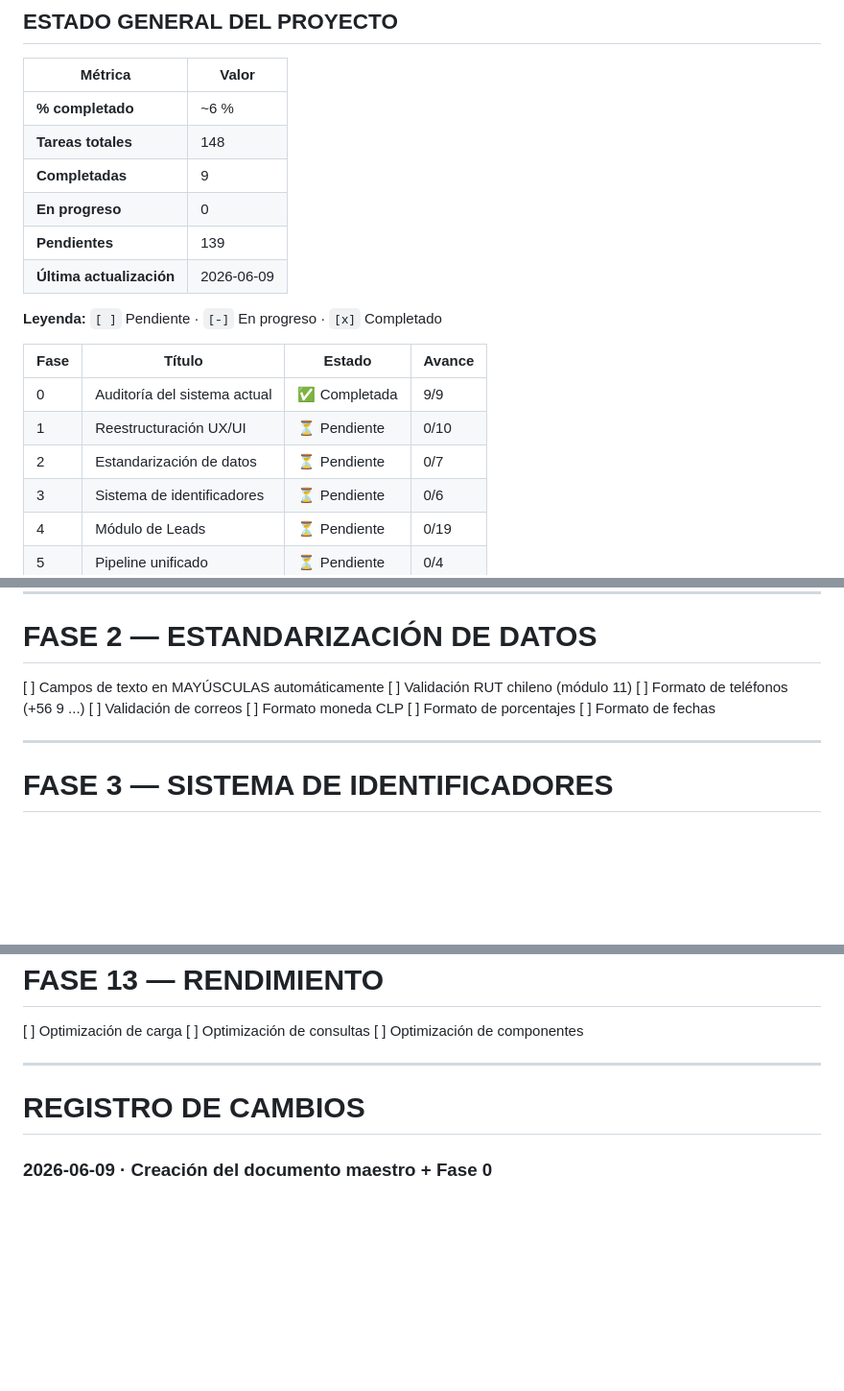
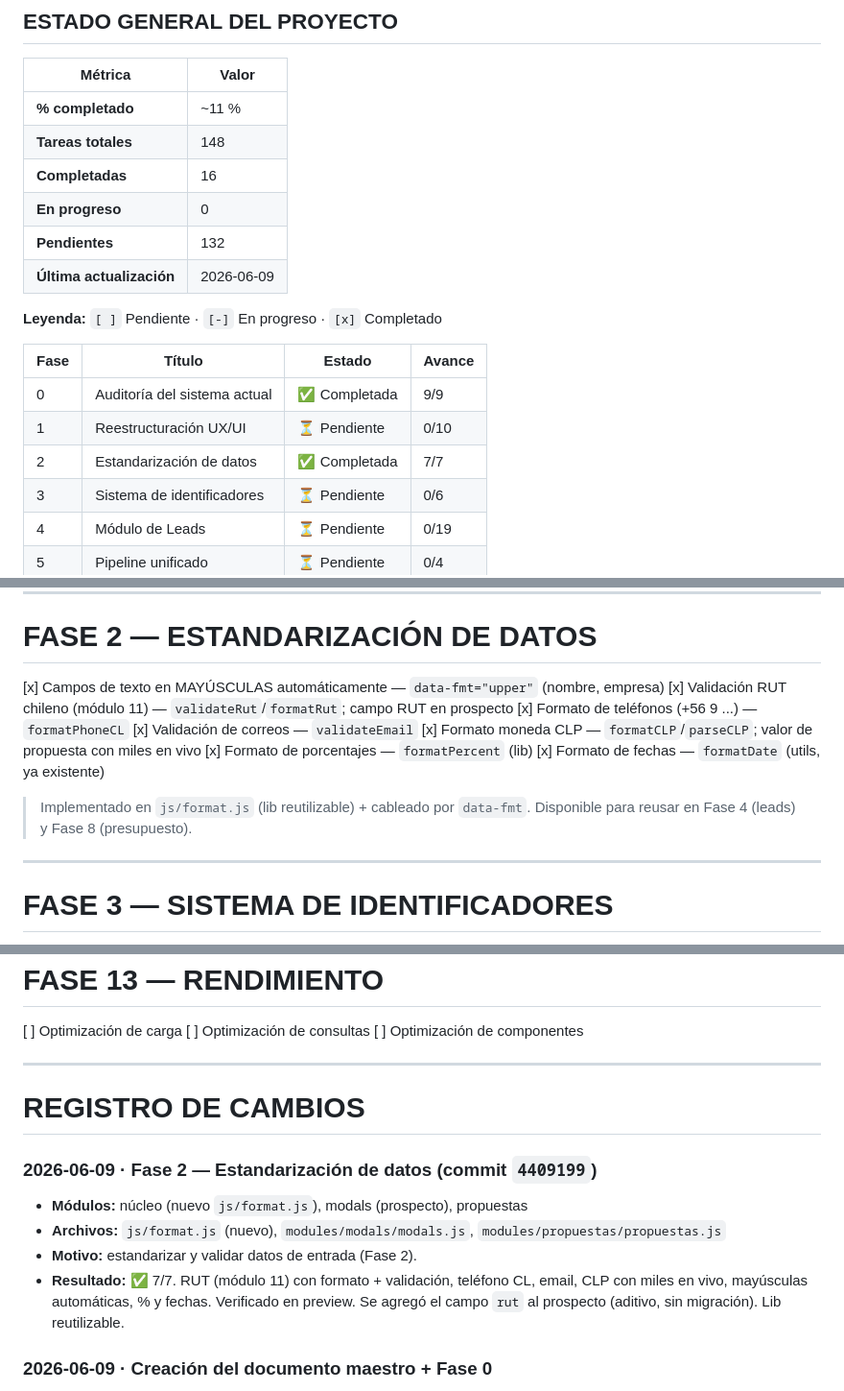
Before and after one commit to martinjacques225/TRIADA-CRM, a Markdown page: docs/TRIADA_MASTER_IMPLEMENTATION.md, 3 parts joined by grey strips. Shown at 96% size. GitHub-like rendering; blank space fills up the shorter version.

Commit message:
docs: marca Fase 2 completada (7/7) en el roadmap maestro
Co-Authored-By: Claude Opus 4.8 <noreply@anthropic.com>

```diff
--- a/docs/TRIADA_MASTER_IMPLEMENTATION.md
+++ b/docs/TRIADA_MASTER_IMPLEMENTATION.md
@@ -13,11 +13,11 @@
 
 | Métrica | Valor |
 |---|---|
-| **% completado** | ~6 % |
+| **% completado** | ~11 % |
 | **Tareas totales** | 148 |
-| **Completadas** | 9 |
+| **Completadas** | 16 |
 | **En progreso** | 0 |
-| **Pendientes** | 139 |
+| **Pendientes** | 132 |
 | **Última actualización** | 2026-06-09 |
 
 **Leyenda:** `[ ]` Pendiente · `[-]` En progreso · `[x]` Completado
@@ -26,7 +26,7 @@
 |---|---|---|---|
 | 0 | Auditoría del sistema actual | ✅ Completada | 9/9 |
 | 1 | Reestructuración UX/UI | ⏳ Pendiente | 0/10 |
-| 2 | Estandarización de datos | ⏳ Pendiente | 0/7 |
+| 2 | Estandarización de datos | ✅ Completada | 7/7 |
 | 3 | Sistema de identificadores | ⏳ Pendiente | 0/6 |
 | 4 | Módulo de Leads | ⏳ Pendiente | 0/19 |
 | 5 | Pipeline unificado | ⏳ Pendiente | 0/4 |
@@ -139,13 +139,15 @@ El producto tiene una **base de UI sólida y una capa de datos bien aislada**, p
 
 # FASE 2 — ESTANDARIZACIÓN DE DATOS
 
-[ ] Campos de texto en MAYÚSCULAS automáticamente
-[ ] Validación RUT chileno (módulo 11)
-[ ] Formato de teléfonos (+56 9 ...)
-[ ] Validación de correos
-[ ] Formato moneda CLP
-[ ] Formato de porcentajes
-[ ] Formato de fechas
+[x] Campos de texto en MAYÚSCULAS automáticamente — `data-fmt="upper"` (nombre, empresa)
+[x] Validación RUT chileno (módulo 11) — `validateRut`/`formatRut`; campo RUT en prospecto
+[x] Formato de teléfonos (+56 9 ...) — `formatPhoneCL`
+[x] Validación de correos — `validateEmail`
+[x] Formato moneda CLP — `formatCLP`/`parseCLP`; valor de propuesta con miles en vivo
+[x] Formato de porcentajes — `formatPercent` (lib)
+[x] Formato de fechas — `formatDate` (utils, ya existente)
+
+> Implementado en `js/format.js` (lib reutilizable) + cableado por `data-fmt`. Disponible para reusar en Fase 4 (leads) y Fase 8 (presupuesto).
 
 ---
 
@@ -377,6 +379,12 @@ IA genera:
 
 # REGISTRO DE CAMBIOS
 
+### 2026-06-09 · Fase 2 — Estandarización de datos (commit `4409199`)
+- **Módulos:** núcleo (nuevo `js/format.js`), modals (prospecto), propuestas
+- **Archivos:** `js/format.js` (nuevo), `modules/modals/modals.js`, `modules/propuestas/propuestas.js`
+- **Motivo:** estandarizar y validar datos de entrada (Fase 2).
+- **Resultado:** ✅ 7/7. RUT (módulo 11) con formato + validación, teléfono CL, email, CLP con miles en vivo, mayúsculas automáticas, % y fechas. Verificado en preview. Se agregó el campo `rut` al prospecto (aditivo, sin migración). Lib reutilizable.
+
 ### 2026-06-09 · Creación del documento maestro + Fase 0
 - **Módulo:** documentación / auditoría
 - **Archivos:** `docs/TRIADA_MASTER_IMPLEMENTATION.md` (nuevo)
```
